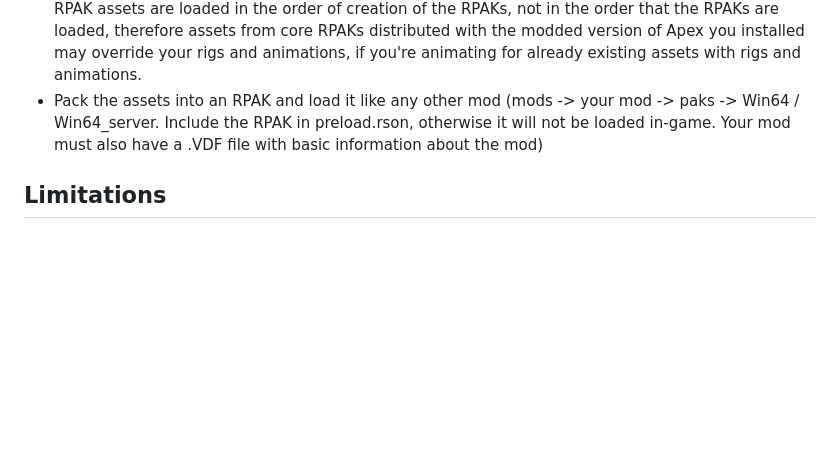
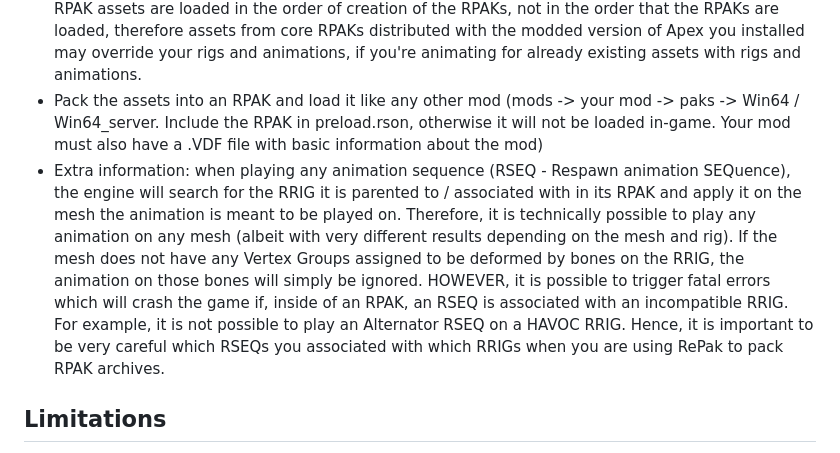
Before and after one commit to WateryContinent/ModdedApexDocs, a Markdown page: customrigsanimations.md, the part around the change. GitHub-like rendering; blank space fills up the shorter version.

```diff
--- a/customrigsanimations.md
+++ b/customrigsanimations.md
@@ -51,6 +51,7 @@ It is necessary to have knowledge of how to use RePak for this section
 - In your assets folder for RePak, you must have an asset other than the .RRIG and .RSEQs, otherwise the animation sequences won't play in game (bug). A simple texture is recommended, which must be placed above any .RRIGs or .RSEQs in the JSON manifest for RePak.
 - In your JSON manifest for RePak you must add a line "buildDate: 4004773717" (idk for s21 version). RPAK assets are loaded in the order of creation of the RPAKs, not in the order that the RPAKs are loaded, therefore assets from core RPAKs distributed with the modded version of Apex you installed may override your rigs and animations, if you're animating for already existing assets with rigs and animations.
 - Pack the assets into an RPAK and load it like any other mod (mods -> your mod -> paks -> Win64 / Win64_server. Include the RPAK in preload.rson, otherwise it will not be loaded in-game. Your mod must also have a .VDF file with basic information about the mod)
+- Extra information: when playing any animation sequence (RSEQ - Respawn animation SEQuence), the engine will search for the RRIG it is parented to / associated with in its RPAK and apply it on the mesh the animation is meant to be played on. Therefore, it is technically possible to play any animation on any mesh (albeit with very different results depending on the mesh and rig). If the mesh does not have any Vertex Groups assigned to be deformed by bones on the RRIG, the animation on those bones will simply be ignored. HOWEVER, it is possible to trigger fatal errors which will crash the game if, inside of an RPAK, an RSEQ is associated with an incompatible RRIG. For example, it is not possible to play an Alternator RSEQ on a HAVOC RRIG. Hence, it is important to be very careful which RSEQs you associated with which RRIGs when you are using RePak to pack RPAK archives.
 
 ## Limitations
 
```
